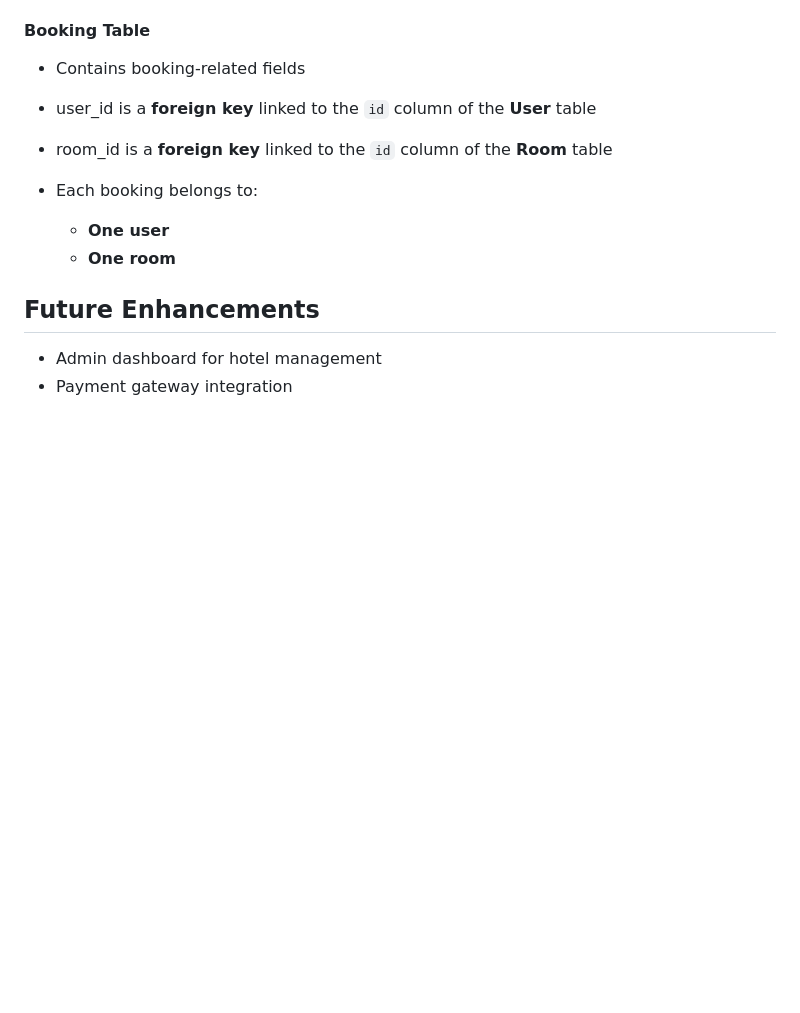
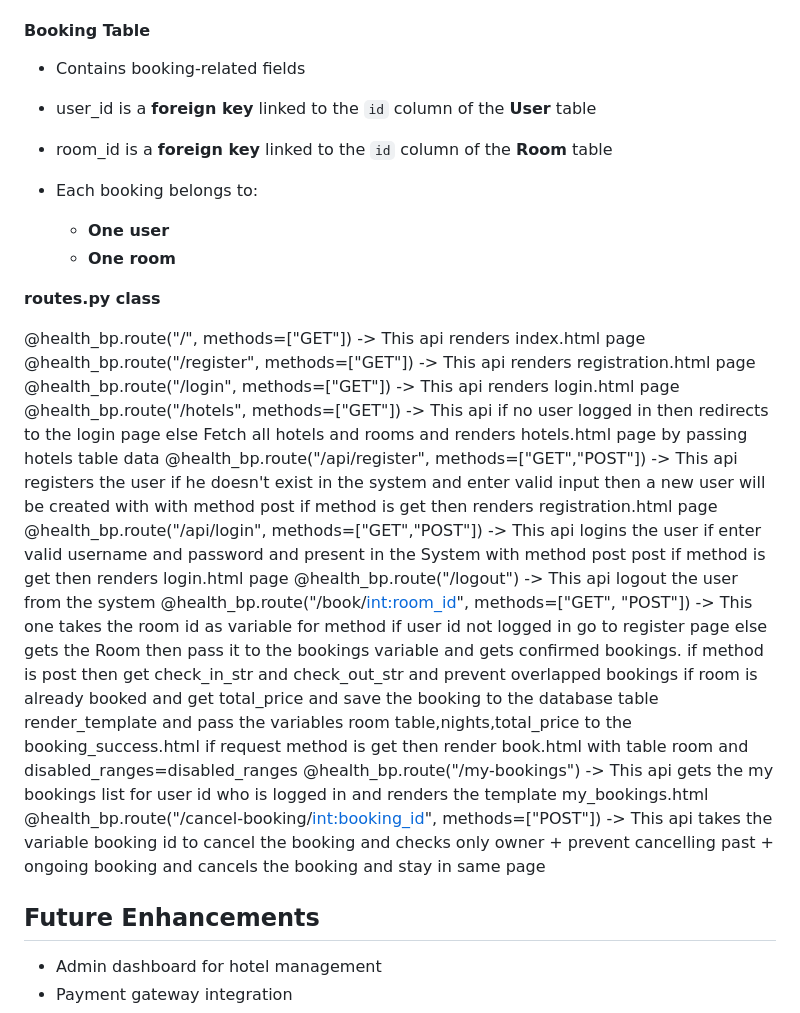
Before and after one commit to srikar544/pythonhotel, a Markdown page: README.md, the part around the change. GitHub-like rendering; blank space fills up the shorter version.

```diff
--- a/README.md
+++ b/README.md
@@ -170,6 +170,22 @@ Defines all database models and their relationships using SQLAlchemy.
   * **One user**
   * **One room**
 
+**routes.py class**
+
+@health_bp.route("/", methods=["GET"])                               -> This api renders index.html page
+@health_bp.route("/register", methods=["GET"])                       -> This api renders registration.html page
+@health_bp.route("/login", methods=["GET"])                          -> This api renders login.html page
+@health_bp.route("/hotels", methods=["GET"])                         -> This api if no user logged in then redirects to the login page else Fetch all hotels and rooms and                                                                        							                renders hotels.html page by passing hotels table data
+@health_bp.route("/api/register", methods=["GET","POST"])            -> This api registers the user if he doesn't exist in the system and enter valid input then a new user will be created with                     					        with method post if method is get then renders registration.html page
+@health_bp.route("/api/login", methods=["GET","POST"])               -> This api logins the user if enter valid username and password and present in the System with method post
+                                                                        post if method is get then renders login.html page
+@health_bp.route("/logout")                                          -> This api logout the user from the system
+@health_bp.route("/book/<int:room_id>", methods=["GET", "POST"])     -> This one takes the room id as variable for method if user id not logged in go to register page else gets the Room then  								        pass it to the bookings variable and gets confirmed bookings. if method is post then get check_in_str and              									check_out_str and prevent overlapped bookings if room is already booked and get total_price and save the booking to   									the database table render_template and pass the variables room table,nights,total_price to the booking_success.html
+                                                                        if request method is get then render book.html with table room and disabled_ranges=disabled_ranges
+@health_bp.route("/my-bookings")                                       -> This api gets the my bookings list for user id who is logged in and renders the template my_bookings.html
+@health_bp.route("/cancel-booking/<int:booking_id>", methods=["POST"]) -> This api takes the variable booking id to cancel the booking and checks only owner + prevent cancelling past + 									  ongoing booking and cancels the booking and stay in same page
+
+
 
 ## Future Enhancements
 
```
